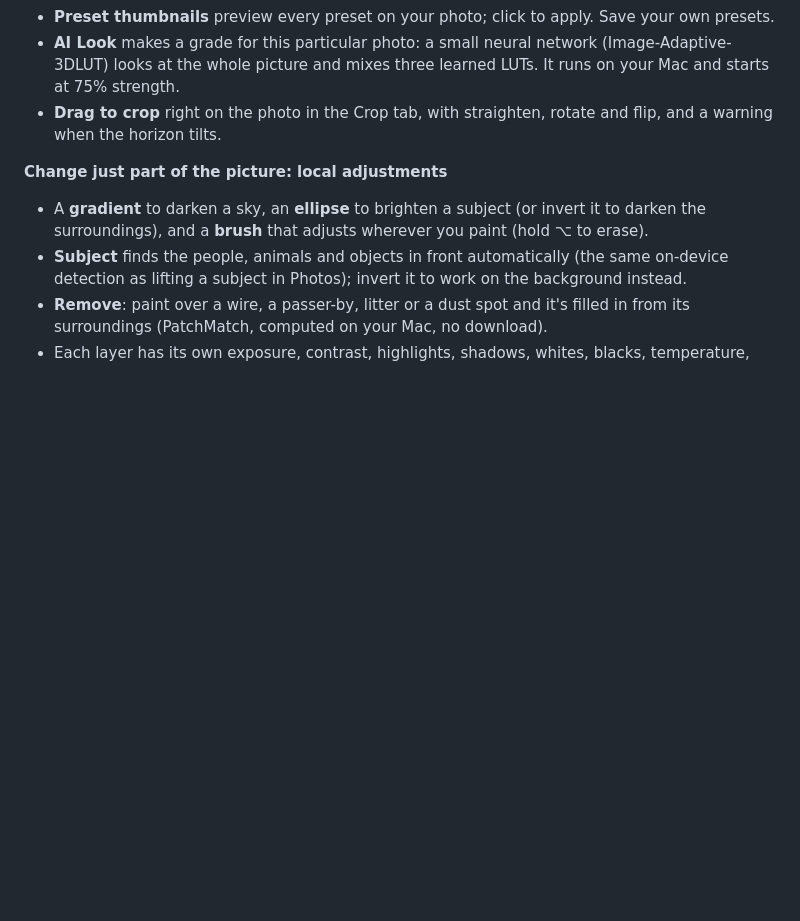
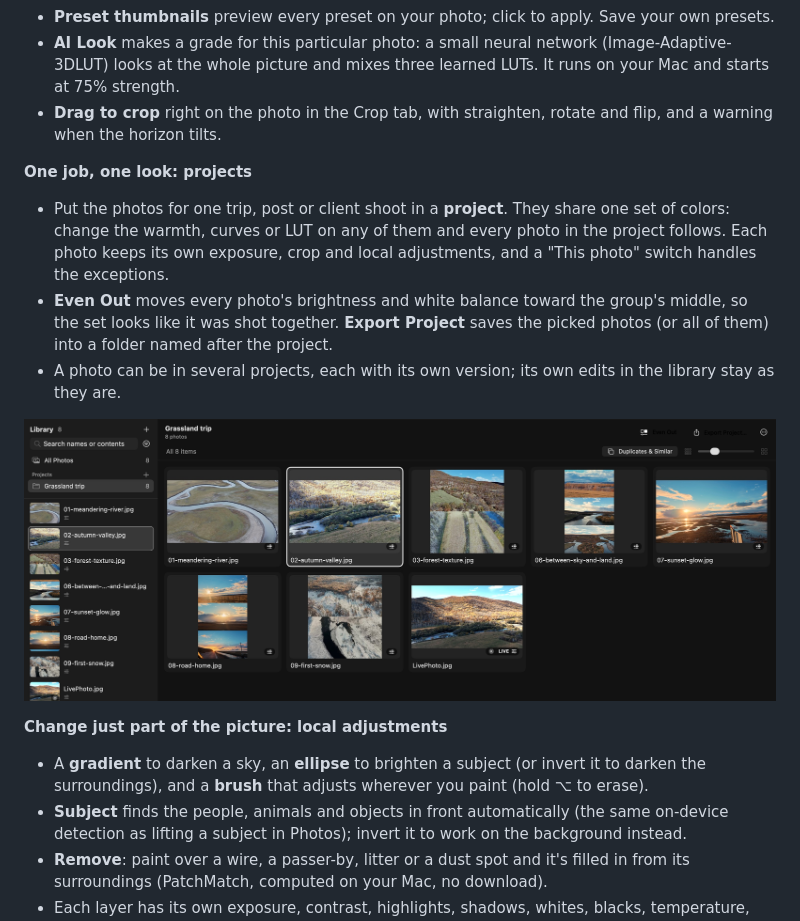
Before and after one commit to YaoYao021123/lucet, a Markdown page: README.md, the part around the change. Rendered like a GitHub page; pictures changed too: website/assets/en/shot-project.jpg (added); blank space fills up the shorter version.

```diff
--- a/README.md
+++ b/README.md
@@ -85,6 +85,13 @@ A partner built a web edition of Lucet (open source, Apache-2.0). Its algorithms
 - **Preset thumbnails** preview every preset on your photo; click to apply. Save your own presets.
 - **AI Look** makes a grade for this particular photo: a small neural network (Image-Adaptive-3DLUT) looks at the whole picture and mixes three learned LUTs. It runs on your Mac and starts at 75% strength.
 - **Drag to crop** right on the photo in the Crop tab, with straighten, rotate and flip, and a warning when the horizon tilts.
+
+**One job, one look: projects**
+- Put the photos for one trip, post or client shoot in a **project**. They share one set of colors: change the warmth, curves or LUT on any of them and every photo in the project follows. Each photo keeps its own exposure, crop and local adjustments, and a "This photo" switch handles the exceptions.
+- **Even Out** moves every photo's brightness and white balance toward the group's middle, so the set looks like it was shot together. **Export Project** saves the picked photos (or all of them) into a folder named after the project.
+- A photo can be in several projects, each with its own version; its own edits in the library stay as they are.
+
+<p align="center"><img src="website/assets/en/shot-project.jpg" alt="A project in the sidebar and its photos sharing one look" width="860"></p>
 
 **Change just part of the picture: local adjustments**
 - A **gradient** to darken a sky, an **ellipse** to brighten a subject (or invert it to darken the surroundings), and a **brush** that adjusts wherever you paint (hold ⌥ to erase).
```
Also changed, not shown: README.zh-CN.md (+7 -0 lines), docs/DEVELOPMENT.md (+2 -2 lines), website/assets/shot-project.jpg (added), 5 other files.
